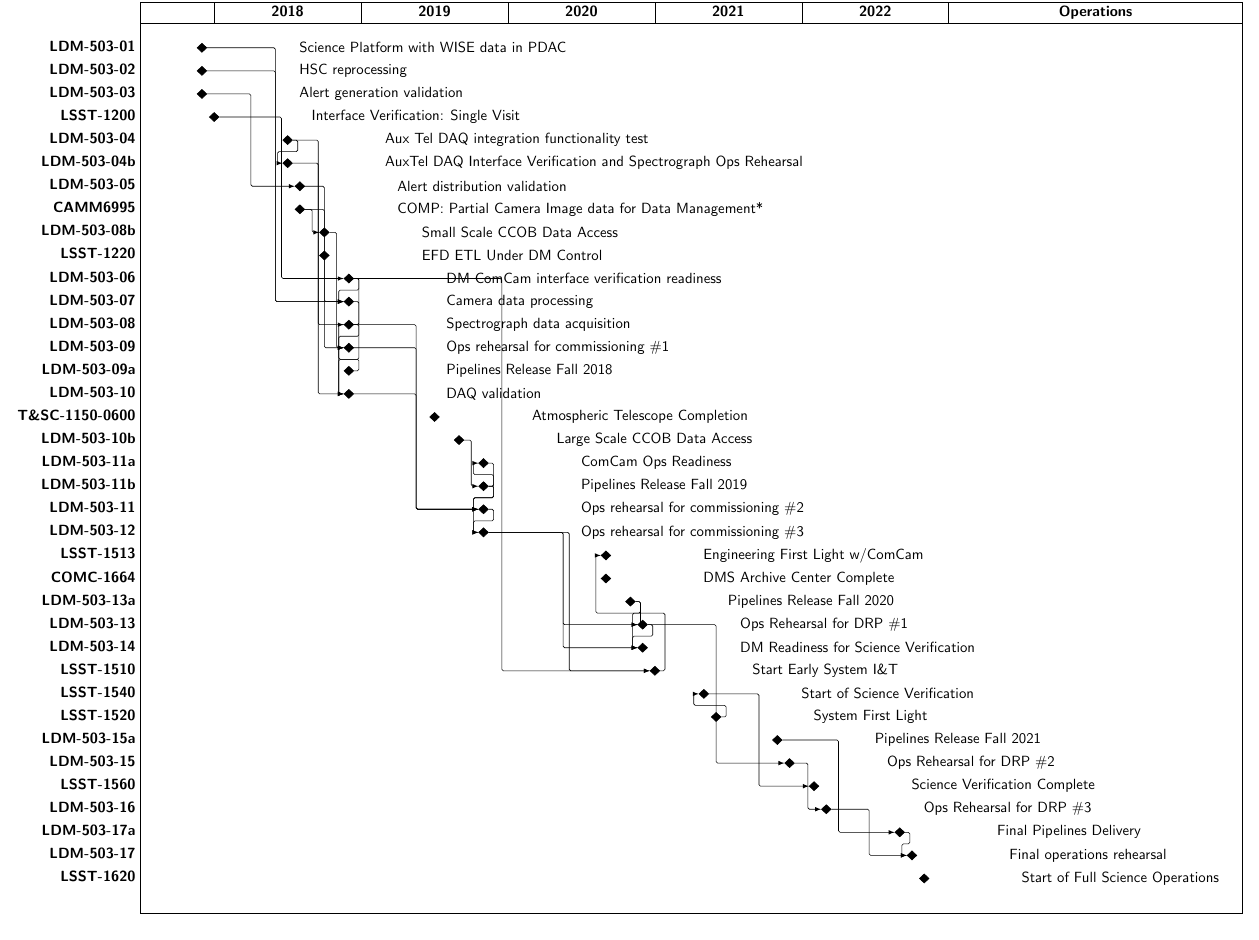
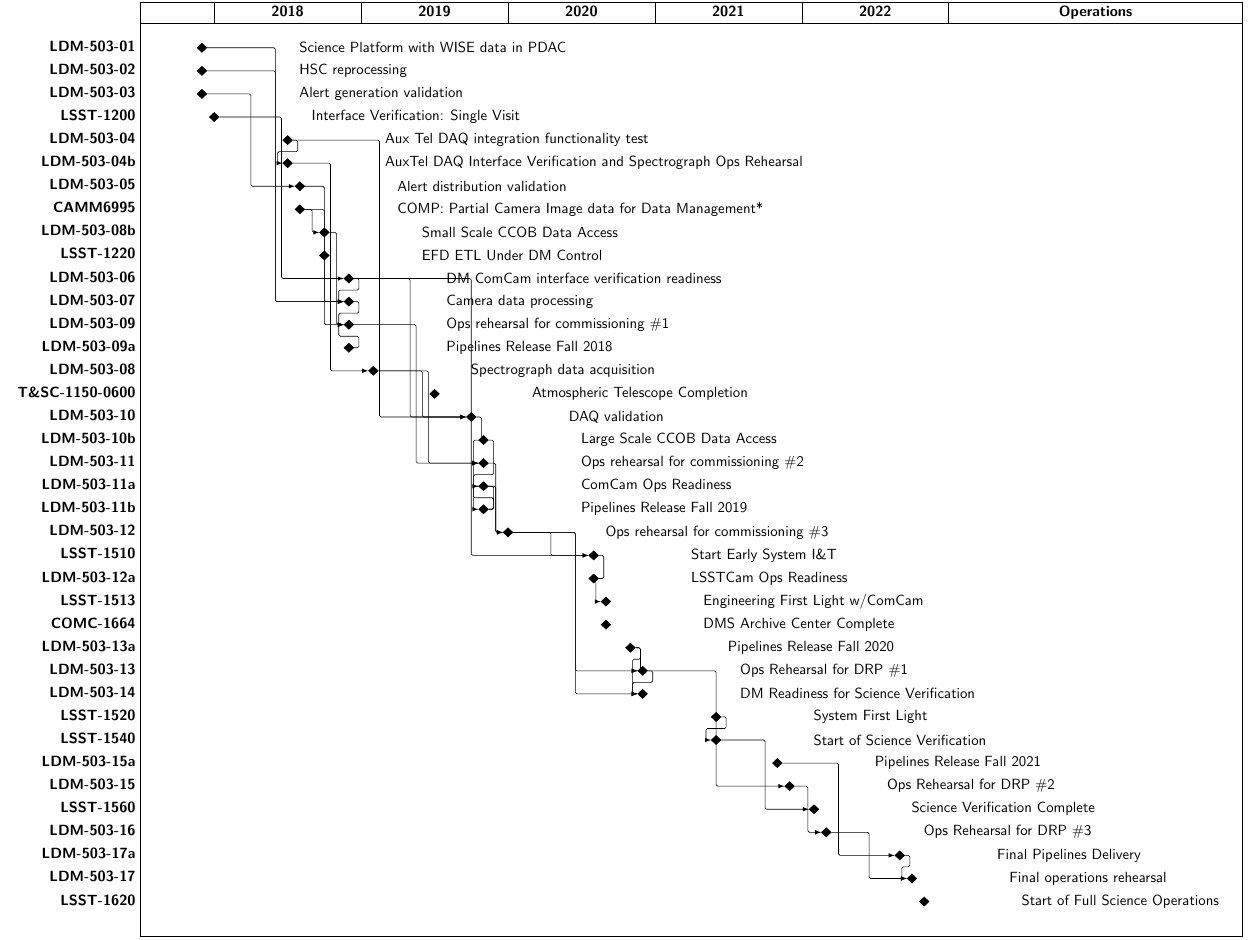
Before and after one commit to lsst-dm/images, a LaTeX document (DMMasterSchedule.tex): part of the page, cut so that both start at the same text. Compiled offline with pdfLaTeX.

Commit message:
Update schedule for ME 18-06.

```diff
--- a/DMMasterSchedule.tex
+++ b/DMMasterSchedule.tex
@@ -1,10 +1,10 @@
-% Auto-generated by milestones.py on Mon Jun 18 14:24:12 2018 - DO NOT EDIT
+% Auto-generated by milestones.py on Mon Aug  6 12:46:20 2018 - DO NOT EDIT
 
 
 \documentclass{article}
 \usepackage[
     paperwidth=30cm,
-    paperheight=22.00cm,  % Manually tweaked to fit chart
+    paperheight=22.50cm,  % Manually tweaked to fit chart
     left=0mm,
     top=0mm,
     bottom=0mm,
@@ -45,24 +45,25 @@
 \ganttmilestone[name=lsst1220,progress label text=EFD ETL Under DM Control\phantom{#1},progress=100]{LSST-1220}{15} \ganttnewline
 \ganttmilestone[name=ldm50306,progress label text=DM ComCam interface verification readiness\phantom{#1},progress=100]{LDM-503-06}{17} \ganttnewline
 \ganttmilestone[name=ldm50307,progress label text=Camera data processing\phantom{#1},progress=100]{LDM-503-07}{17} \ganttnewline
-\ganttmilestone[name=ldm50308,progress label text=Spectrograph data acquisition\phantom{#1},progress=100]{LDM-503-08}{17} \ganttnewline
 \ganttmilestone[name=ldm50309,progress label text=Ops rehearsal for commissioning \#1\phantom{#1},progress=100]{LDM-503-09}{17} \ganttnewline
 \ganttmilestone[name=ldm50309a,progress label text=Pipelines Release Fall 2018\phantom{#1},progress=100]{LDM-503-09a}{17} \ganttnewline
-\ganttmilestone[name=ldm50310,progress label text=DAQ validation\phantom{#1},progress=100]{LDM-503-10}{17} \ganttnewline
+\ganttmilestone[name=ldm50308,progress label text=Spectrograph data acquisition\phantom{#1},progress=100]{LDM-503-08}{19} \ganttnewline
 \ganttmilestone[name=tsc11500600,progress label text=Atmospheric Telescope Completion\phantom{#1},progress=100]{T\&SC-1150-0600}{24} \ganttnewline
-\ganttmilestone[name=ldm50310b,progress label text=Large Scale CCOB Data Access\phantom{#1},progress=100]{LDM-503-10b}{26} \ganttnewline
+\ganttmilestone[name=ldm50310,progress label text=DAQ validation\phantom{#1},progress=100]{LDM-503-10}{27} \ganttnewline
+\ganttmilestone[name=ldm50310b,progress label text=Large Scale CCOB Data Access\phantom{#1},progress=100]{LDM-503-10b}{28} \ganttnewline
+\ganttmilestone[name=ldm50311,progress label text=Ops rehearsal for commissioning \#2\phantom{#1},progress=100]{LDM-503-11}{28} \ganttnewline
 \ganttmilestone[name=ldm50311a,progress label text=ComCam Ops Readiness\phantom{#1},progress=100]{LDM-503-11a}{28} \ganttnewline
 \ganttmilestone[name=ldm50311b,progress label text=Pipelines Release Fall 2019\phantom{#1},progress=100]{LDM-503-11b}{28} \ganttnewline
-\ganttmilestone[name=ldm50311,progress label text=Ops rehearsal for commissioning \#2\phantom{#1},progress=100]{LDM-503-11}{28} \ganttnewline
-\ganttmilestone[name=ldm50312,progress label text=Ops rehearsal for commissioning \#3\phantom{#1},progress=100]{LDM-503-12}{28} \ganttnewline
+\ganttmilestone[name=ldm50312,progress label text=Ops rehearsal for commissioning \#3\phantom{#1},progress=100]{LDM-503-12}{30} \ganttnewline
+\ganttmilestone[name=lsst1510,progress label text=Start Early System I\&T\phantom{#1},progress=100]{LSST-1510}{37} \ganttnewline
+\ganttmilestone[name=ldm50312a,progress label text=LSSTCam Ops Readiness\phantom{#1},progress=100]{LDM-503-12a}{37} \ganttnewline
 \ganttmilestone[name=lsst1513,progress label text=Engineering First Light w/ComCam\phantom{#1},progress=100]{LSST-1513}{38} \ganttnewline
 \ganttmilestone[name=comc1664,progress label text=DMS Archive Center Complete\phantom{#1},progress=100]{COMC-1664}{38} \ganttnewline
 \ganttmilestone[name=ldm50313a,progress label text=Pipelines Release Fall 2020\phantom{#1},progress=100]{LDM-503-13a}{40} \ganttnewline
 \ganttmilestone[name=ldm50313,progress label text=Ops Rehearsal for DRP \#1\phantom{#1},progress=100]{LDM-503-13}{41} \ganttnewline
 \ganttmilestone[name=ldm50314,progress label text=DM Readiness for Science Verification\phantom{#1},progress=100]{LDM-503-14}{41} \ganttnewline
-\ganttmilestone[name=lsst1510,progress label text=Start Early System I\&T\phantom{#1},progress=100]{LSST-1510}{42} \ganttnewline
-\ganttmilestone[name=lsst1540,progress label text=Start of Science Verification\phantom{#1},progress=100]{LSST-1540}{46} \ganttnewline
 \ganttmilestone[name=lsst1520,progress label text=System First Light\phantom{#1},progress=100]{LSST-1520}{47} \ganttnewline
+\ganttmilestone[name=lsst1540,progress label text=Start of Science Verification\phantom{#1},progress=100]{LSST-1540}{47} \ganttnewline
 \ganttmilestone[name=ldm50315a,progress label text=Pipelines Release Fall 2021\phantom{#1},progress=100]{LDM-503-15a}{52} \ganttnewline
 \ganttmilestone[name=ldm50315,progress label text=Ops Rehearsal for DRP \#2\phantom{#1},progress=100]{LDM-503-15}{53} \ganttnewline
 \ganttmilestone[name=lsst1560,progress label text=Science Verification Complete\phantom{#1},progress=100]{LSST-1560}{55} \ganttnewline
@@ -85,26 +86,26 @@
 \ganttlink{ldm50306}{lsst1510}
 \ganttlink{ldm50306}{ldm50310}
 \ganttlink{ldm50307}{ldm50309}
+\ganttlink{ldm50309}{ldm50311}
+\ganttlink{ldm50309a}{ldm50309}
 \ganttlink{ldm50308}{ldm50311}
 \ganttlink{ldm50308}{ldm50310}
-\ganttlink{ldm50309}{ldm50311}
-\ganttlink{ldm50309a}{ldm50309}
 \ganttlink{ldm50310}{ldm50311}
 \ganttlink{ldm50310b}{ldm50311b}
+\ganttlink{ldm50311}{ldm50312}
 \ganttlink{ldm50311a}{ldm50312}
+\ganttlink{ldm50311b}{ldm50311}
 \ganttlink{ldm50311b}{ldm50311a}
-\ganttlink{ldm50311b}{ldm50311}
-\ganttlink{ldm50311}{ldm50312}
+\ganttlink{ldm50312}{lsst1510}
 \ganttlink{ldm50312}{ldm50313}
-\ganttlink{ldm50312}{lsst1510}
 \ganttlink{ldm50312}{ldm50314}
+\ganttlink{lsst1510}{lsst1513}
 \ganttlink{ldm50313a}{ldm50313}
 \ganttlink{ldm50313a}{ldm50314}
+\ganttlink{ldm50313}{ldm50314}
 \ganttlink{ldm50313}{ldm50315}
-\ganttlink{ldm50313}{ldm50314}
-\ganttlink{lsst1510}{lsst1513}
+\ganttlink{lsst1520}{lsst1540}
 \ganttlink{lsst1540}{lsst1560}
-\ganttlink{lsst1520}{lsst1540}
 \ganttlink{ldm50315a}{ldm50317a}
 \ganttlink{ldm50315}{ldm50316}
 \ganttlink{ldm50316}{ldm50317}
```
Also changed, not shown: DMMasterSchedule.pdf, DMMasterSchedule.tex (2 more changed lines).
